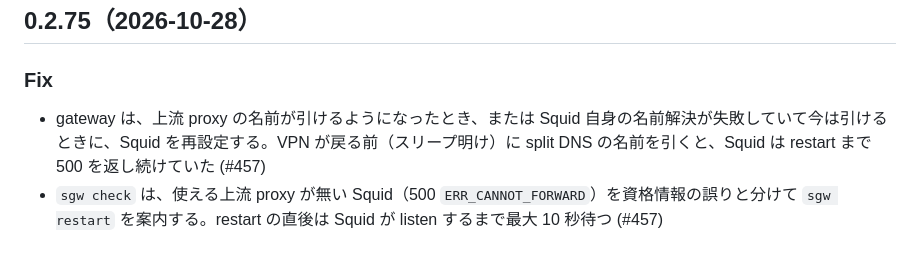
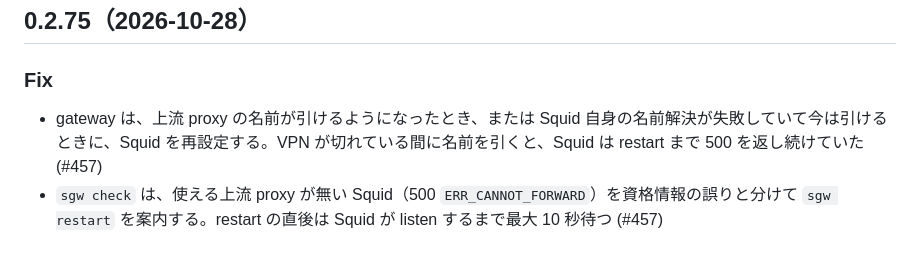
Before and after one commit to Amakata/sekimore-gw, a Markdown page: CHANGELOG.ja.md, the part around the change. GitHub-like rendering.

Commit message:
CHANGELOG: shorten the 0.2.75 entry

```diff
--- a/CHANGELOG.ja.md
+++ b/CHANGELOG.ja.md
@@ -15,7 +15,7 @@ base イメージは 0.2.45 まで独立したリポジトリで、版番号も
 
 ### Fix
 
-- gateway は、上流 proxy の名前が引けるようになったとき、または Squid 自身の名前解決が失敗していて今は引けるときに、Squid を再設定する。VPN が戻る前（スリープ明け）に split DNS の名前を引くと、Squid は restart まで 500 を返し続けていた (#457)
+- gateway は、上流 proxy の名前が引けるようになったとき、または Squid 自身の名前解決が失敗していて今は引けるときに、Squid を再設定する。VPN が切れている間に名前を引くと、Squid は restart まで 500 を返し続けていた (#457)
 - `sgw check` は、使える上流 proxy が無い Squid（500 `ERR_CANNOT_FORWARD`）を資格情報の誤りと分けて `sgw restart` を案内する。restart の直後は Squid が listen するまで最大 10 秒待つ (#457)
 
 ## 0.2.74（2026-10-21）
```
Also changed, not shown: CHANGELOG.md (+1 -1 lines).
